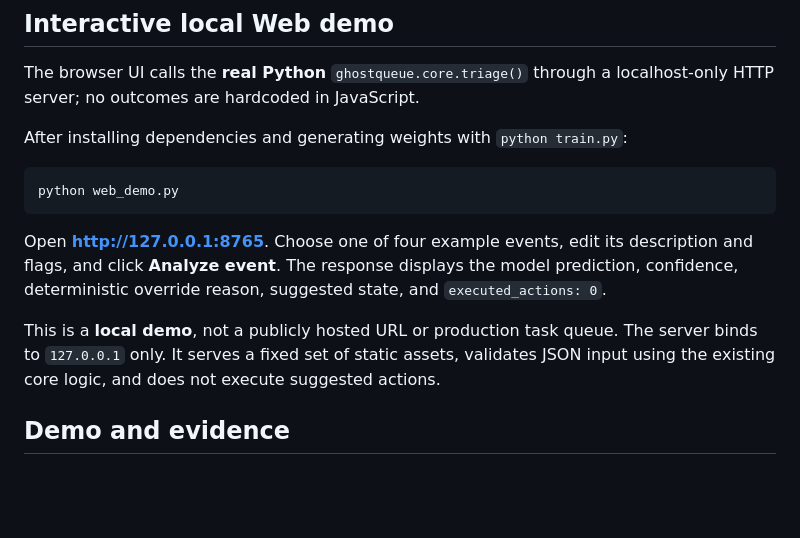
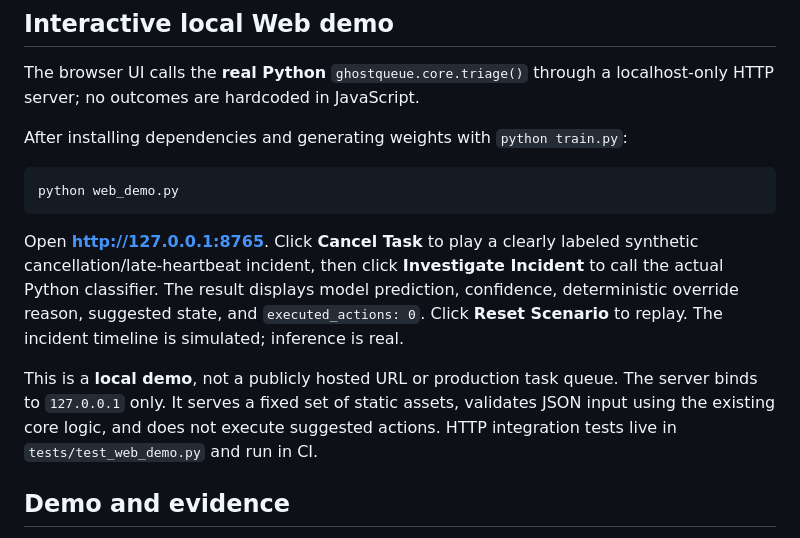
Before and after one commit to hippoley/ghostqueue-week4, a Markdown page: README.md, the part around the change. Rendered like a GitHub page; blank space fills up the shorter version.

Commit message:
docs: align demo instructions with cinematic incident console and HTTP tests

````diff
--- a/README.md
+++ b/README.md
@@ -30,9 +30,9 @@ After installing dependencies and generating weights with `python train.py`:
 python web_demo.py
 ```
 
-Open **http://127.0.0.1:8765**. Choose one of four example events, edit its description and flags, and click **Analyze event**. The response displays the model prediction, confidence, deterministic override reason, suggested state, and `executed_actions: 0`.
+Open **http://127.0.0.1:8765**. Click **Cancel Task** to play a clearly labeled synthetic cancellation/late-heartbeat incident, then click **Investigate Incident** to call the actual Python classifier. The result displays model prediction, confidence, deterministic override reason, suggested state, and `executed_actions: 0`. Click **Reset Scenario** to replay. The incident timeline is simulated; inference is real.
 
-This is a **local demo**, not a publicly hosted URL or production task queue. The server binds to `127.0.0.1` only. It serves a fixed set of static assets, validates JSON input using the existing core logic, and does not execute suggested actions.
+This is a **local demo**, not a publicly hosted URL or production task queue. The server binds to `127.0.0.1` only. It serves a fixed set of static assets, validates JSON input using the existing core logic, and does not execute suggested actions. HTTP integration tests live in `tests/test_web_demo.py` and run in CI.
 
 ## Demo and evidence
 
````
